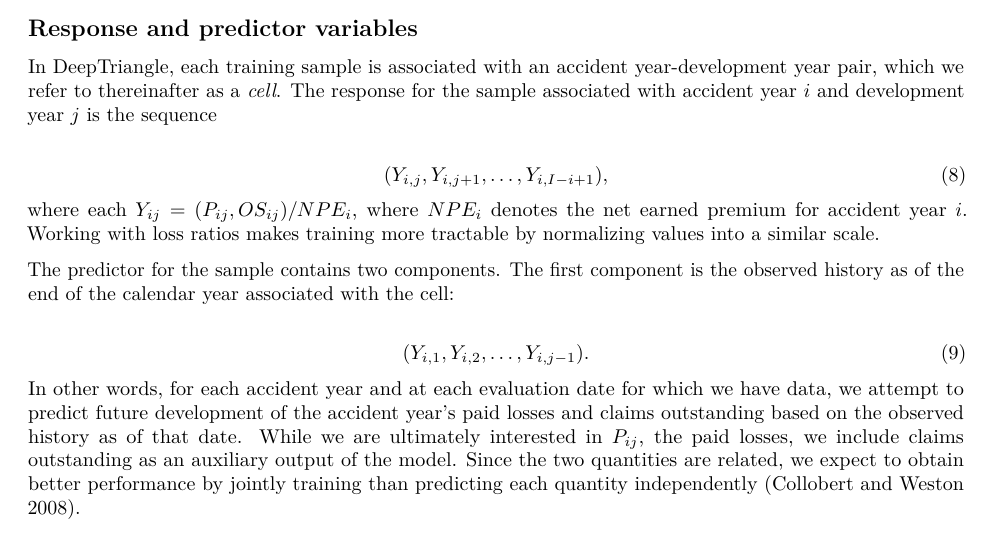
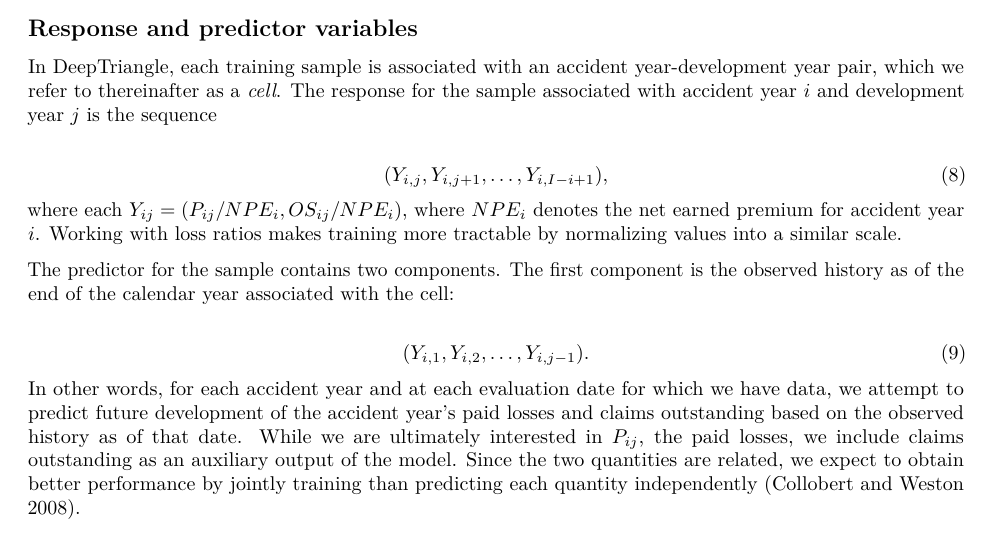
Before and after one commit to kasaai/deeptriangle, an R Markdown document (manuscript/manuscript.Rmd): part of page 4 of 9, cut so that both start at the same text. Rendered offline with R 4.5, knitr and Pandoc, then LaTeX, with nearby package versions; drawn as R Markdown's standard PDF in place of the format the file asks for; some code elsewhere in the file could not run offline.

Commit message:
explicit elementwise division

```diff
--- a/manuscript/manuscript.Rmd
+++ b/manuscript/manuscript.Rmd
@@ -118,7 +118,7 @@ In DeepTriangle, each training sample is associated with an accident year-develo
 \begin{equation}
 (Y_{i,j},Y_{i,j+1},\dots,Y_{i,I - i + 1}),
 \end{equation}
-where each $Y_{ij} = (P_{ij}, OS_{ij}) / NPE_{i}$, where $NPE_{i}$ denotes the net earned premium for accident year $i$. Working with loss ratios makes training more tractable by normalizing values into a similar scale.
+where each $Y_{ij} = (P_{ij} / NPE_{i}, OS_{ij} / NPE_{i})$, where $NPE_{i}$ denotes the net earned premium for accident year $i$. Working with loss ratios makes training more tractable by normalizing values into a similar scale.
 
 The predictor for the sample contains two components. The first component is the observed history as of the end of the calendar year associated with the cell:
 
```
